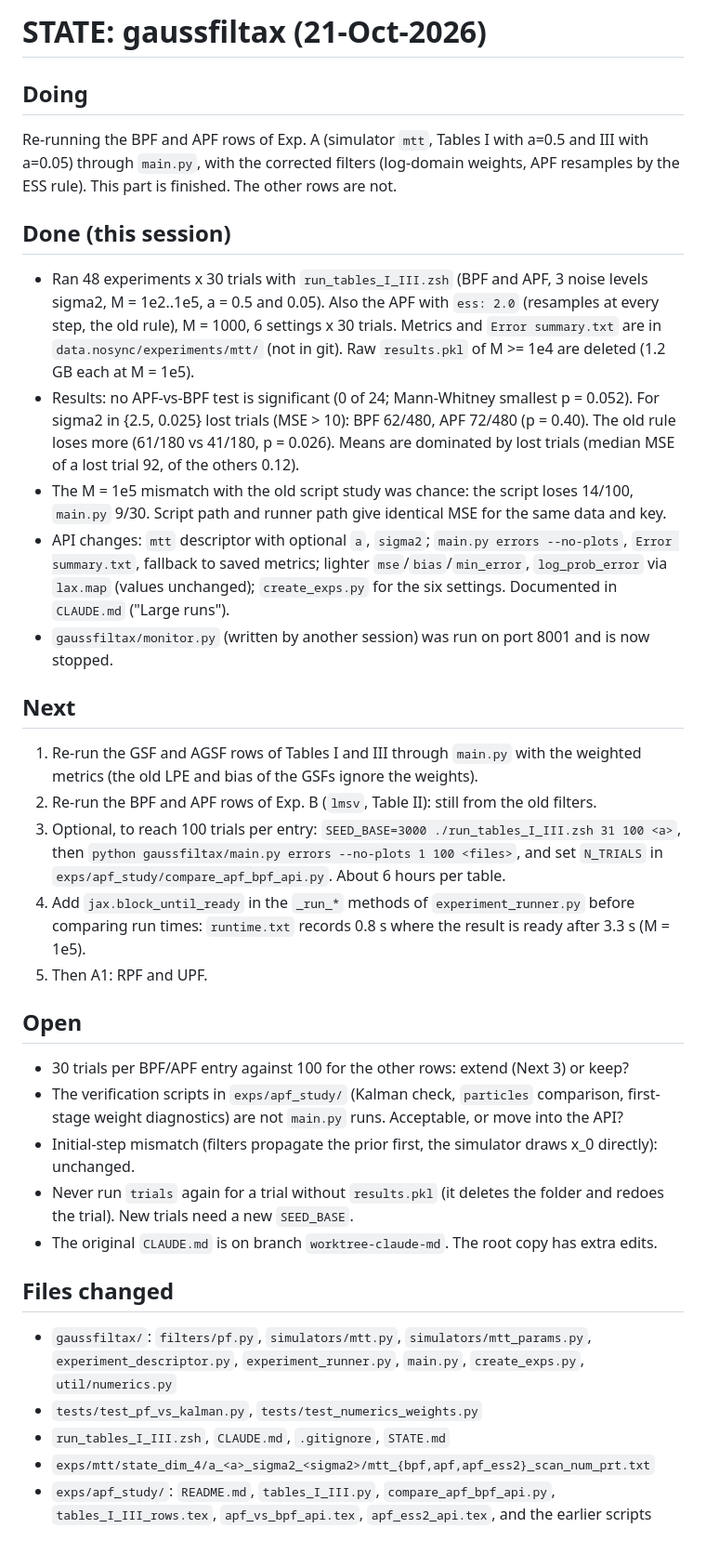
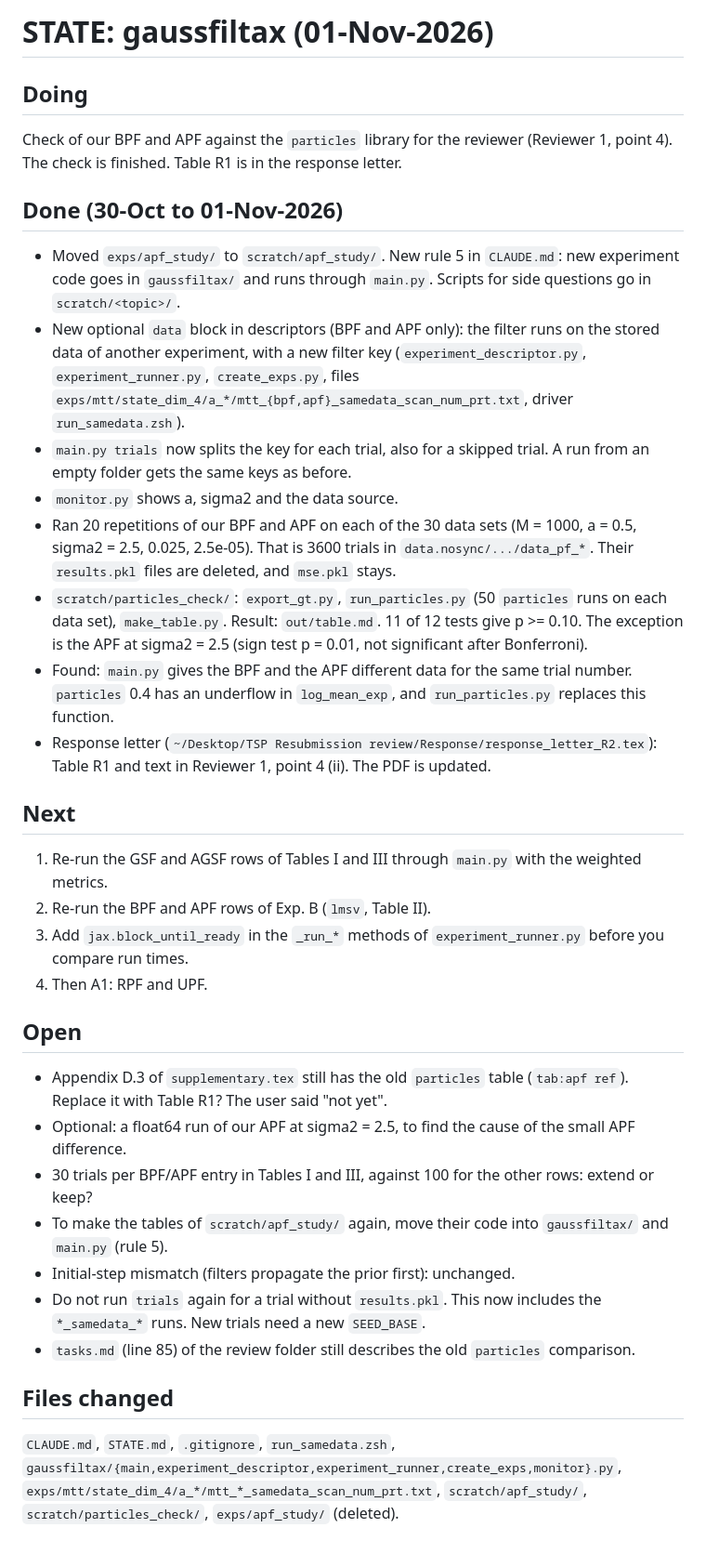
Before and after one commit to kostastsa/BayesianFiltering, a Markdown page: STATE.md, the part around the change. Shown at 93% size. Rendered like a GitHub page.

```diff
--- a/STATE.md
+++ b/STATE.md
@@ -1,32 +1,32 @@
-# STATE: gaussfiltax (21-Oct-2026)
+# STATE: gaussfiltax (01-Nov-2026)
 
 ## Doing
-Re-running the BPF and APF rows of Exp. A (simulator `mtt`, Tables I with a=0.5 and III with a=0.05) through `main.py`, with the corrected filters (log-domain weights, APF resamples by the ESS rule). This part is finished. The other rows are not.
+Check of our BPF and APF against the `particles` library for the reviewer (Reviewer 1, point 4). The check is finished. Table R1 is in the response letter.
 
-## Done (this session)
-- Ran 48 experiments x 30 trials with `run_tables_I_III.zsh` (BPF and APF, 3 noise levels sigma2, M = 1e2..1e5, a = 0.5 and 0.05). Also the APF with `ess: 2.0` (resamples at every step, the old rule), M = 1000, 6 settings x 30 trials. Metrics and `Error summary.txt` are in `data.nosync/experiments/mtt/` (not in git). Raw `results.pkl` of M >= 1e4 are deleted (1.2 GB each at M = 1e5).
-- Results: no APF-vs-BPF test is significant (0 of 24; Mann-Whitney smallest p = 0.052). For sigma2 in {2.5, 0.025} lost trials (MSE > 10): BPF 62/480, APF 72/480 (p = 0.40). The old rule loses more (61/180 vs 41/180, p = 0.026). Means are dominated by lost trials (median MSE of a lost trial 92, of the others 0.12).
-- The M = 1e5 mismatch with the old script study was chance: the script loses 14/100, `main.py` 9/30. Script path and runner path give identical MSE for the same data and key.
-- API changes: `mtt` descriptor with optional `a`, `sigma2`; `main.py errors --no-plots`, `Error summary.txt`, fallback to saved metrics; lighter `mse`/`bias`/`min_error`, `log_prob_error` via `lax.map` (values unchanged); `create_exps.py` for the six settings. Documented in `CLAUDE.md` ("Large runs").
-- `gaussfiltax/monitor.py` (written by another session) was run on port 8001 and is now stopped.
+## Done (30-Oct to 01-Nov-2026)
+- Moved `exps/apf_study/` to `scratch/apf_study/`. New rule 5 in `CLAUDE.md`: new experiment code goes in `gaussfiltax/` and runs through `main.py`. Scripts for side questions go in `scratch/<topic>/`.
+- New optional `data` block in descriptors (BPF and APF only): the filter runs on the stored data of another experiment, with a new filter key (`experiment_descriptor.py`, `experiment_runner.py`, `create_exps.py`, files `exps/mtt/state_dim_4/a_*/mtt_{bpf,apf}_samedata_scan_num_prt.txt`, driver `run_samedata.zsh`).
+- `main.py trials` now splits the key for each trial, also for a skipped trial. A run from an empty folder gets the same keys as before.
+- `monitor.py` shows a, sigma2 and the data source.
+- Ran 20 repetitions of our BPF and APF on each of the 30 data sets (M = 1000, a = 0.5, sigma2 = 2.5, 0.025, 2.5e-05). That is 3600 trials in `data.nosync/.../data_pf_*`. Their `results.pkl` files are deleted, and `mse.pkl` stays.
+- `scratch/particles_check/`: `export_gt.py`, `run_particles.py` (50 `particles` runs on each data set), `make_table.py`. Result: `out/table.md`. 11 of 12 tests give p >= 0.10. The exception is the APF at sigma2 = 2.5 (sign test p = 0.01, not significant after Bonferroni).
+- Found: `main.py` gives the BPF and the APF different data for the same trial number. `particles` 0.4 has an underflow in `log_mean_exp`, and `run_particles.py` replaces this function.
+- Response letter (`~/Desktop/TSP Resubmission review/Response/response_letter_R2.tex`): Table R1 and text in Reviewer 1, point 4 (ii). The PDF is updated.
 
 ## Next
-1. Re-run the GSF and AGSF rows of Tables I and III through `main.py` with the weighted metrics (the old LPE and bias of the GSFs ignore the weights).
-2. Re-run the BPF and APF rows of Exp. B (`lmsv`, Table II): still from the old filters.
-3. Optional, to reach 100 trials per entry: `SEED_BASE=3000 ./run_tables_I_III.zsh 31 100 <a>`, then `python gaussfiltax/main.py errors --no-plots 1 100 <files>`, and set `N_TRIALS` in `exps/apf_study/compare_apf_bpf_api.py`. About 6 hours per table.
-4. Add `jax.block_until_ready` in the `_run_*` methods of `experiment_runner.py` before comparing run times: `runtime.txt` records 0.8 s where the result is ready after 3.3 s (M = 1e5).
-5. Then A1: RPF and UPF.
+1. Re-run the GSF and AGSF rows of Tables I and III through `main.py` with the weighted metrics.
+2. Re-run the BPF and APF rows of Exp. B (`lmsv`, Table II).
+3. Add `jax.block_until_ready` in the `_run_*` methods of `experiment_runner.py` before you compare run times.
+4. Then A1: RPF and UPF.
 
 ## Open
-- 30 trials per BPF/APF entry against 100 for the other rows: extend (Next 3) or keep?
-- The verification scripts in `exps/apf_study/` (Kalman check, `particles` comparison, first-stage weight diagnostics) are not `main.py` runs. Acceptable, or move into the API?
-- Initial-step mismatch (filters propagate the prior first, the simulator draws x_0 directly): unchanged.
-- Never run `trials` again for a trial without `results.pkl` (it deletes the folder and redoes the trial). New trials need a new `SEED_BASE`.
-- The original `CLAUDE.md` is on branch `worktree-claude-md`. The root copy has extra edits.
+- Appendix D.3 of `supplementary.tex` still has the old `particles` table (`tab:apf ref`). Replace it with Table R1? The user said "not yet".
+- Optional: a float64 run of our APF at sigma2 = 2.5, to find the cause of the small APF difference.
+- 30 trials per BPF/APF entry in Tables I and III, against 100 for the other rows: extend or keep?
+- To make the tables of `scratch/apf_study/` again, move their code into `gaussfiltax/` and `main.py` (rule 5).
+- Initial-step mismatch (filters propagate the prior first): unchanged.
+- Do not run `trials` again for a trial without `results.pkl`. This now includes the `*_samedata_*` runs. New trials need a new `SEED_BASE`.
+- `tasks.md` (line 85) of the review folder still describes the old `particles` comparison.
 
 ## Files changed
-- `gaussfiltax/`: `filters/pf.py`, `simulators/mtt.py`, `simulators/mtt_params.py`, `experiment_descriptor.py`, `experiment_runner.py`, `main.py`, `create_exps.py`, `util/numerics.py`
-- `tests/test_pf_vs_kalman.py`, `tests/test_numerics_weights.py`
-- `run_tables_I_III.zsh`, `CLAUDE.md`, `.gitignore`, `STATE.md`
-- `exps/mtt/state_dim_4/a_<a>_sigma2_<sigma2>/mtt_{bpf,apf,apf_ess2}_scan_num_prt.txt`
-- `exps/apf_study/`: `README.md`, `tables_I_III.py`, `compare_apf_bpf_api.py`, `tables_I_III_rows.tex`, `apf_vs_bpf_api.tex`, `apf_ess2_api.tex`, and the earlier scripts
+`CLAUDE.md`, `STATE.md`, `.gitignore`, `run_samedata.zsh`, `gaussfiltax/{main,experiment_descriptor,experiment_runner,create_exps,monitor}.py`, `exps/mtt/state_dim_4/a_*/mtt_*_samedata_scan_num_prt.txt`, `scratch/apf_study/`, `scratch/particles_check/`, `exps/apf_study/` (deleted).
```
Also changed, not shown: CLAUDE.md (+19 -1 lines).
